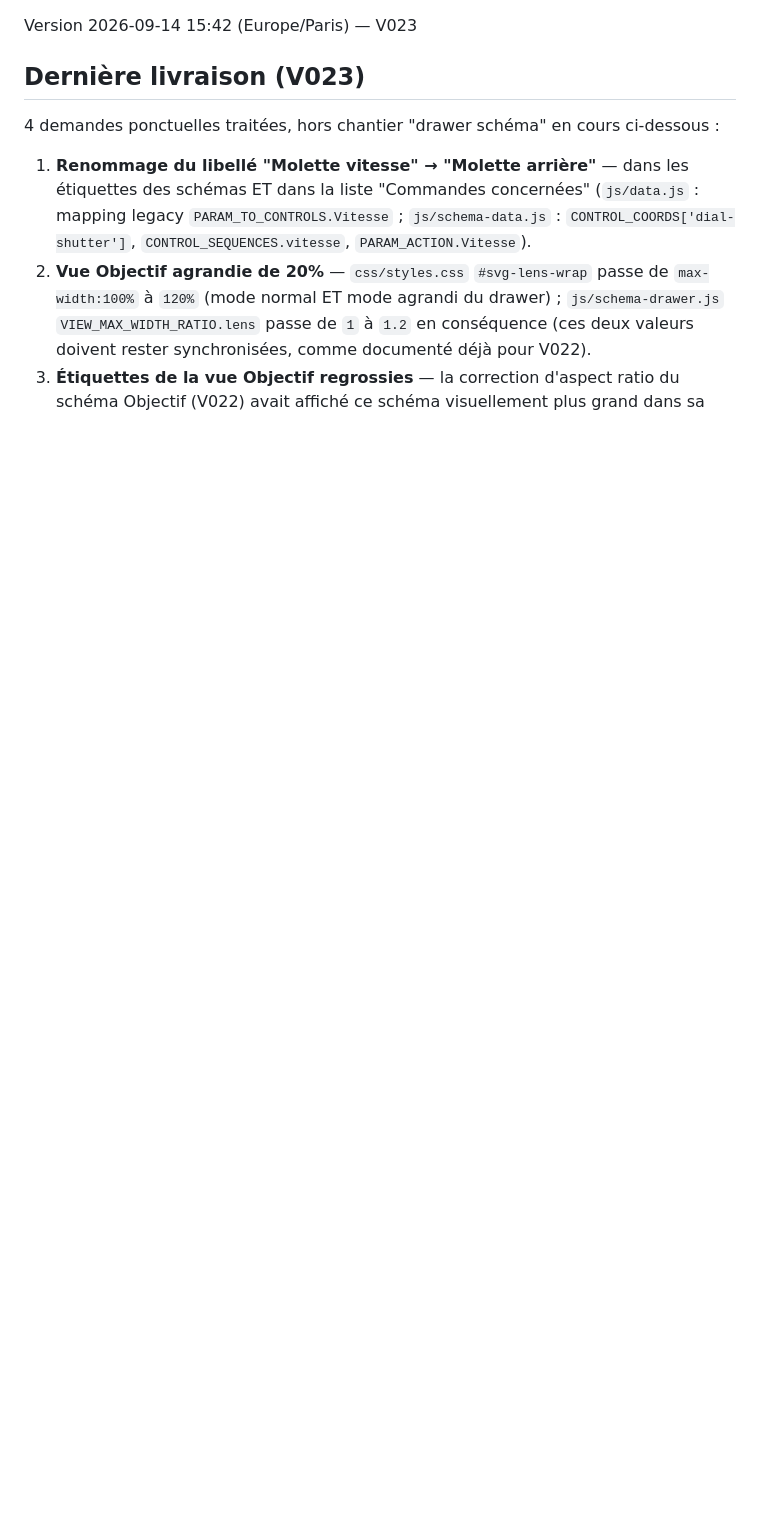
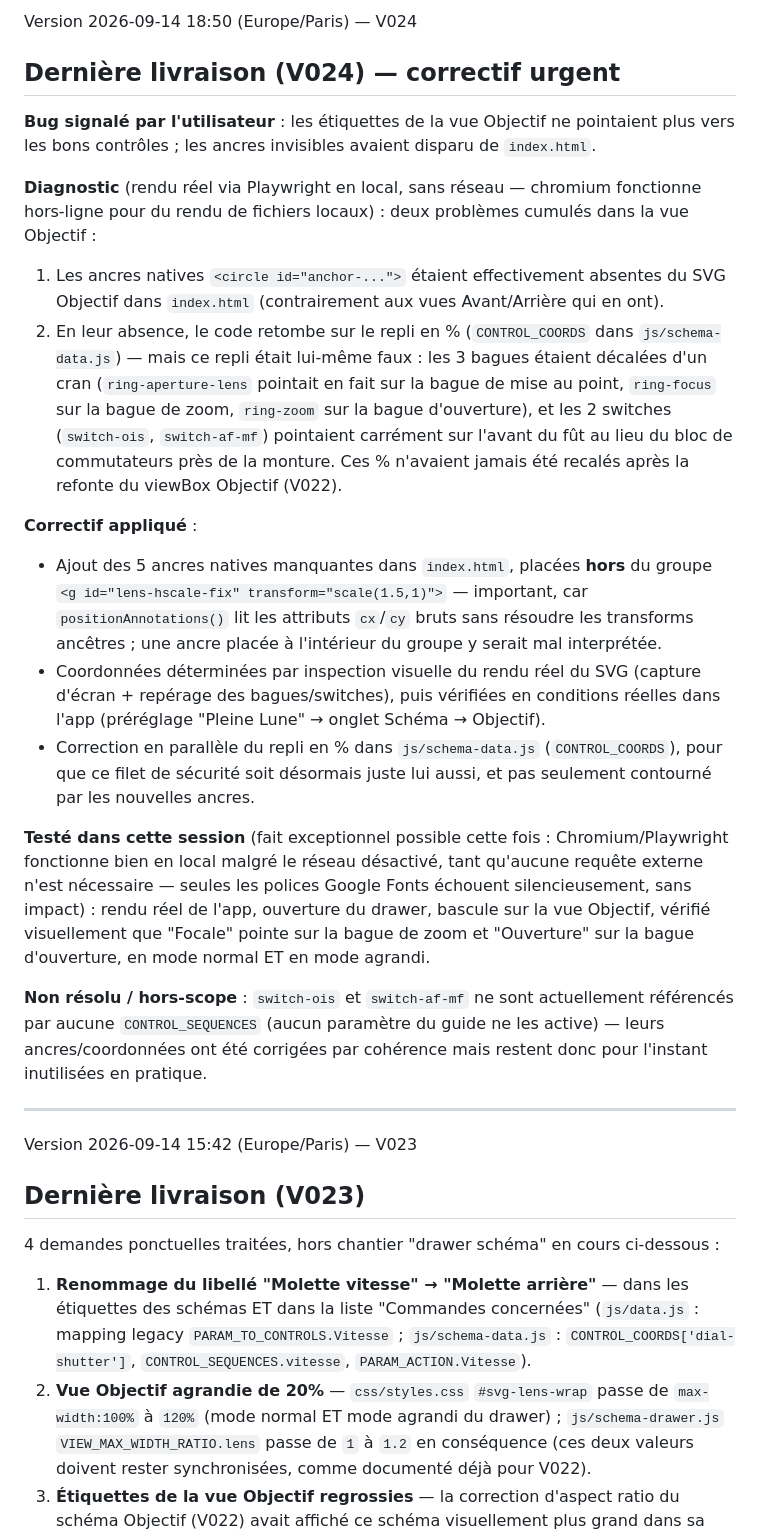
Before and after one commit to Arcturusfr/reglages, a Markdown page: docs/roadmap-et-avancement.md, the part around the change. Drawn GitHub-style; blank space fills up the shorter version.

```diff
--- a/docs/roadmap-et-avancement.md
+++ b/docs/roadmap-et-avancement.md
@@ -1,3 +1,24 @@
+Version 2026-09-14 18:50 (Europe/Paris) — V024
+
+## Dernière livraison (V024) — correctif urgent
+
+**Bug signalé par l'utilisateur** : les étiquettes de la vue Objectif ne pointaient plus vers les bons contrôles ; les ancres invisibles avaient disparu de `index.html`.
+
+**Diagnostic** (rendu réel via Playwright en local, sans réseau — chromium fonctionne hors-ligne pour du rendu de fichiers locaux) : deux problèmes cumulés dans la vue Objectif :
+1. Les ancres natives `<circle id="anchor-...">` étaient effectivement absentes du SVG Objectif dans `index.html` (contrairement aux vues Avant/Arrière qui en ont).
+2. En leur absence, le code retombe sur le repli en % (`CONTROL_COORDS` dans `js/schema-data.js`) — mais ce repli était lui-même faux : les 3 bagues étaient décalées d'un cran (`ring-aperture-lens` pointait en fait sur la bague de mise au point, `ring-focus` sur la bague de zoom, `ring-zoom` sur la bague d'ouverture), et les 2 switches (`switch-ois`, `switch-af-mf`) pointaient carrément sur l'avant du fût au lieu du bloc de commutateurs près de la monture. Ces % n'avaient jamais été recalés après la refonte du viewBox Objectif (V022).
+
+**Correctif appliqué** :
+- Ajout des 5 ancres natives manquantes dans `index.html`, placées **hors** du groupe `<g id="lens-hscale-fix" transform="scale(1.5,1)">` — important, car `positionAnnotations()` lit les attributs `cx`/`cy` bruts sans résoudre les transforms ancêtres ; une ancre placée à l'intérieur du groupe y serait mal interprétée.
+- Coordonnées déterminées par inspection visuelle du rendu réel du SVG (capture d'écran + repérage des bagues/switches), puis vérifiées en conditions réelles dans l'app (préréglage "Pleine Lune" → onglet Schéma → Objectif).
+- Correction en parallèle du repli en % dans `js/schema-data.js` (`CONTROL_COORDS`), pour que ce filet de sécurité soit désormais juste lui aussi, et pas seulement contourné par les nouvelles ancres.
+
+**Testé dans cette session** (fait exceptionnel possible cette fois : Chromium/Playwright fonctionne bien en local malgré le réseau désactivé, tant qu'aucune requête externe n'est nécessaire — seules les polices Google Fonts échouent silencieusement, sans impact) : rendu réel de l'app, ouverture du drawer, bascule sur la vue Objectif, vérifié visuellement que "Focale" pointe sur la bague de zoom et "Ouverture" sur la bague d'ouverture, en mode normal ET en mode agrandi.
+
+**Non résolu / hors-scope** : `switch-ois` et `switch-af-mf` ne sont actuellement référencés par aucune `CONTROL_SEQUENCES` (aucun paramètre du guide ne les active) — leurs ancres/coordonnées ont été corrigées par cohérence mais restent donc pour l'instant inutilisées en pratique.
+
+---
+
 Version 2026-09-14 15:42 (Europe/Paris) — V023
 
 ## Dernière livraison (V023)
```
